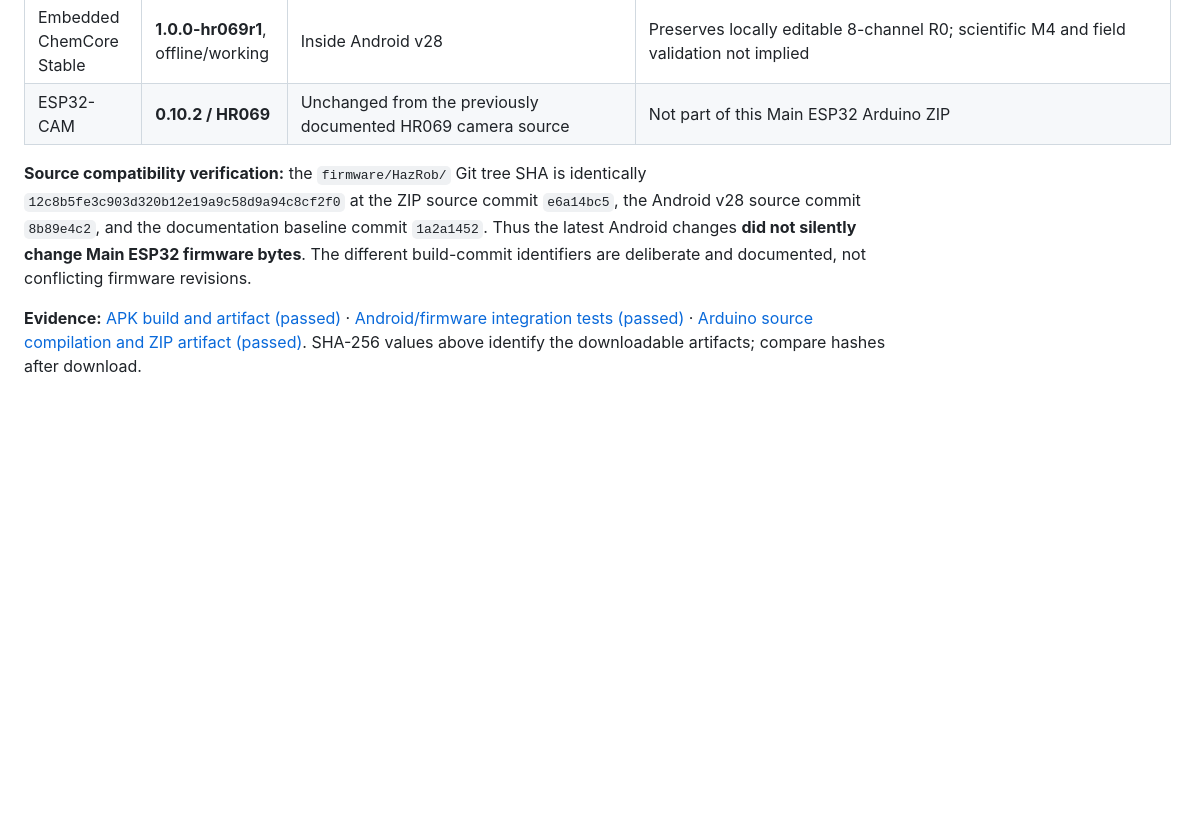
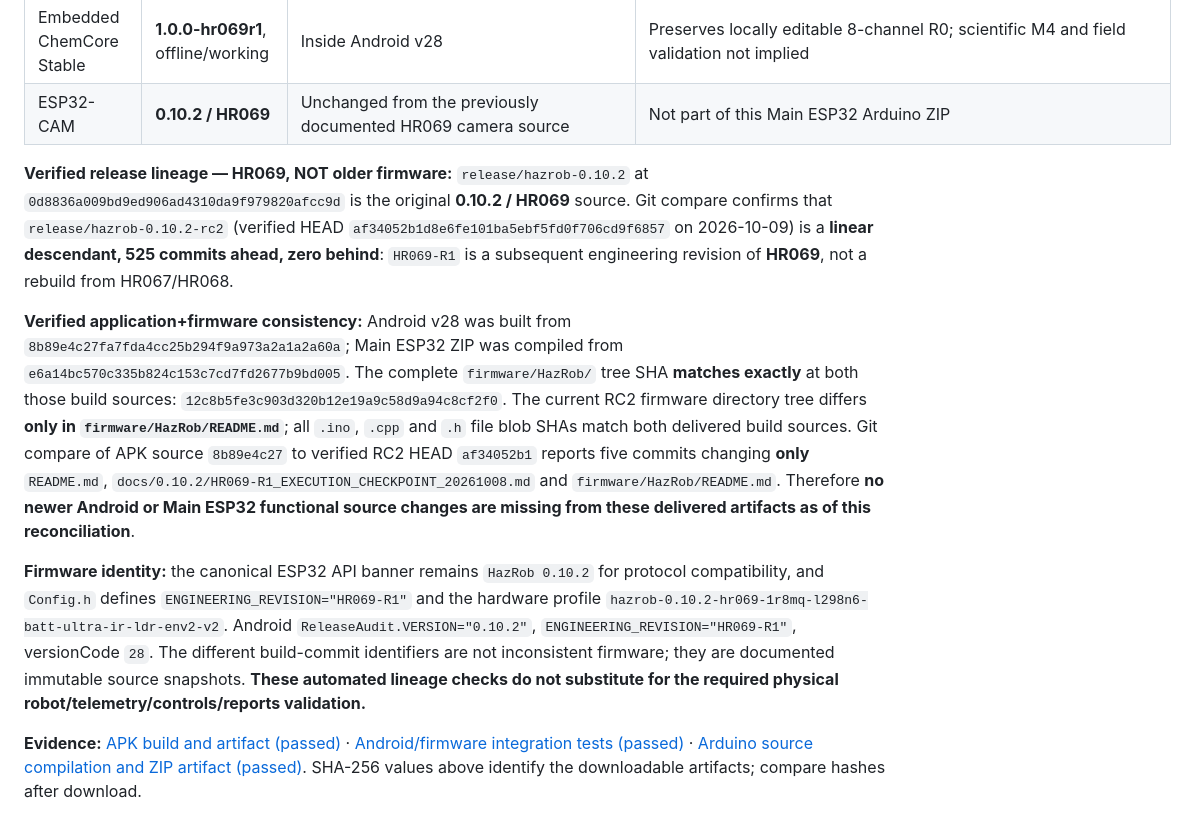
Before and after one commit to sohpany/SERVOC-Android, a Markdown page: README.md, the part around the change. Rendered like a GitHub page; blank space fills up the shorter version.

Commit message:
docs(HR069-R1): independently verify 0.10.2 HR069 ancestry and exact APK/Main ESP32 build-source consistency

```diff
--- a/README.md
+++ b/README.md
@@ -11,7 +11,11 @@
 | Embedded ChemCore Stable | **1.0.0-hr069r1**, offline/working | Inside Android v28 | Preserves locally editable 8-channel R0; scientific M4 and field validation not implied |
 | ESP32-CAM | **0.10.2 / HR069** | Unchanged from the previously documented HR069 camera source | Not part of this Main ESP32 Arduino ZIP |
 
-**Source compatibility verification:** the `firmware/HazRob/` Git tree SHA is identically `12c8b5fe3c903d320b12e19a9c58d9a94c8cf2f0` at the ZIP source commit `e6a14bc5`, the Android v28 source commit `8b89e4c2`, and the documentation baseline commit `1a2a1452`. Thus the latest Android changes **did not silently change Main ESP32 firmware bytes**. The different build-commit identifiers are deliberate and documented, not conflicting firmware revisions.
+**Verified release lineage — HR069, NOT older firmware:** `release/hazrob-0.10.2` at `0d8836a009bd9ed906ad4310da9f979820afcc9d` is the original **0.10.2 / HR069** source. Git compare confirms that `release/hazrob-0.10.2-rc2` (verified HEAD `af34052b1d8e6fe101ba5ebf5fd0f706cd9f6857` on 2026-10-09) is a **linear descendant, 525 commits ahead, zero behind**: `HR069-R1` is a subsequent engineering revision of **HR069**, not a rebuild from HR067/HR068.
+
+**Verified application+firmware consistency:** Android v28 was built from `8b89e4c27fa7fda4cc25b294f9a973a2a1a2a60a`; Main ESP32 ZIP was compiled from `e6a14bc570c335b824c153c7cd7fd2677b9bd005`. The complete `firmware/HazRob/` tree SHA **matches exactly** at both those build sources: `12c8b5fe3c903d320b12e19a9c58d9a94c8cf2f0`. The current RC2 firmware directory tree differs **only in `firmware/HazRob/README.md`**; all `.ino`, `.cpp` and `.h` file blob SHAs match both delivered build sources. Git compare of APK source `8b89e4c27` to verified RC2 HEAD `af34052b1` reports five commits changing **only** `README.md`, `docs/0.10.2/HR069-R1_EXECUTION_CHECKPOINT_20261008.md` and `firmware/HazRob/README.md`. Therefore **no newer Android or Main ESP32 functional source changes are missing from these delivered artifacts as of this reconciliation**.
+
+**Firmware identity:** the canonical ESP32 API banner remains `HazRob 0.10.2` for protocol compatibility, and `Config.h` defines `ENGINEERING_REVISION="HR069-R1"` and the hardware profile `hazrob-0.10.2-hr069-1r8mq-l298n6-batt-ultra-ir-ldr-env2-v2`. Android `ReleaseAudit.VERSION="0.10.2"`, `ENGINEERING_REVISION="HR069-R1"`, versionCode `28`. The different build-commit identifiers are not inconsistent firmware; they are documented immutable source snapshots. **These automated lineage checks do not substitute for the required physical robot/telemetry/controls/reports validation.**
 
 **Evidence:** [APK build and artifact (passed)](https://github.com/sohpany/SERVOC-Android/actions/runs/37854726140) · [Android/firmware integration tests (passed)](https://github.com/sohpany/SERVOC-Android/actions/runs/37854726087) · [Arduino source compilation and ZIP artifact (passed)](https://github.com/sohpany/SERVOC-Android/actions/runs/37852367741). SHA-256 values above identify the downloadable artifacts; compare hashes after download.
 
```
